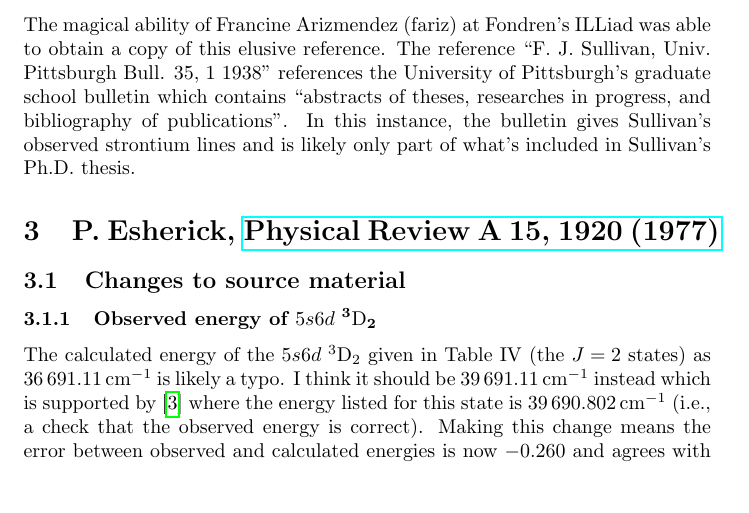
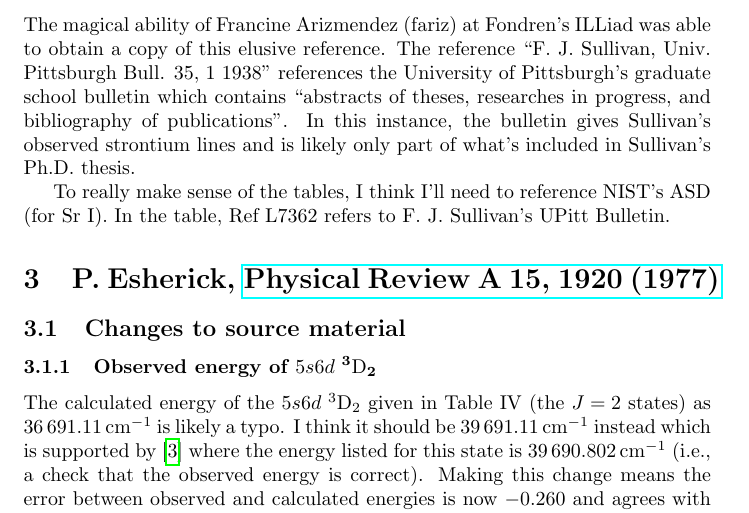
Before and after one commit to rogding/strontium_rydberg, a LaTeX document (strontium_rydberg.tex): part of page 1 of 5, cut so that both start at the same text, the shorter picture padded with empty space. Compiled offline with pdfLaTeX.

Commit message:
Updated tex

```diff
--- a/strontium_rydberg.tex
+++ b/strontium_rydberg.tex
@@ -52,6 +52,8 @@ Need to figure out a way to record which tables I have checked and not checked.
 \section{\fullcite{sul_1938}}
 
 The magical ability of Francine Arizmendez (fariz) at Fondren's ILLiad was able to obtain a copy of this elusive reference. The reference ``F. J. Sullivan, Univ. Pittsburgh Bull. 35, 1 1938'' references the University of Pittsburgh's graduate school bulletin which contains ``abstracts of theses, researches in progress, and bibliography of publications''. In this instance, the bulletin gives Sullivan's observed strontium lines and is likely only part of what's included in Sullivan's Ph.D. thesis.
+
+To really make sense of the tables, I think I'll need to reference NIST's ASD (for Sr I). In the table, Ref L7362 refers to F. J. Sullivan's UPitt Bulletin.
 
 \section{\fullcite{esh_1977}}
 
```
